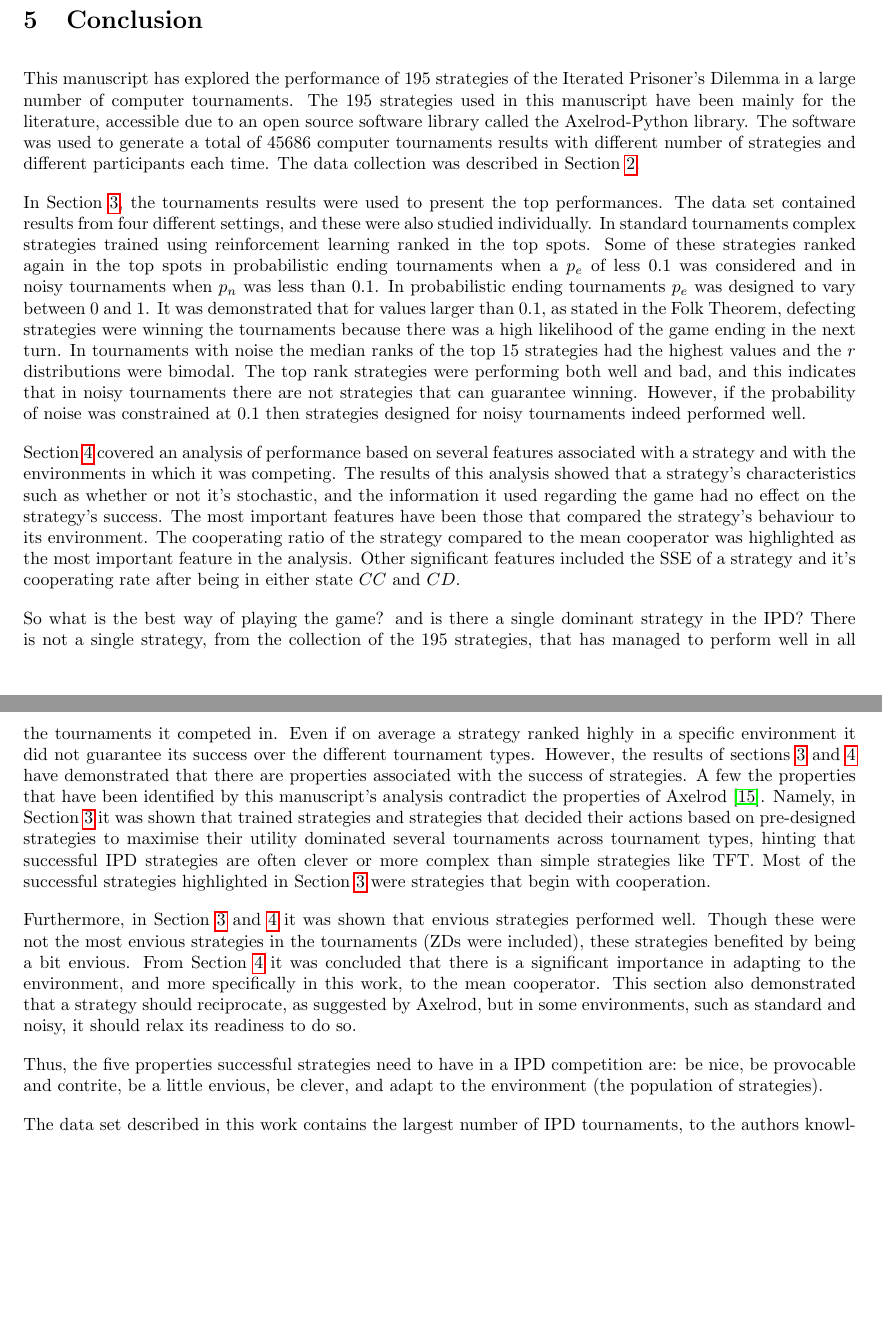
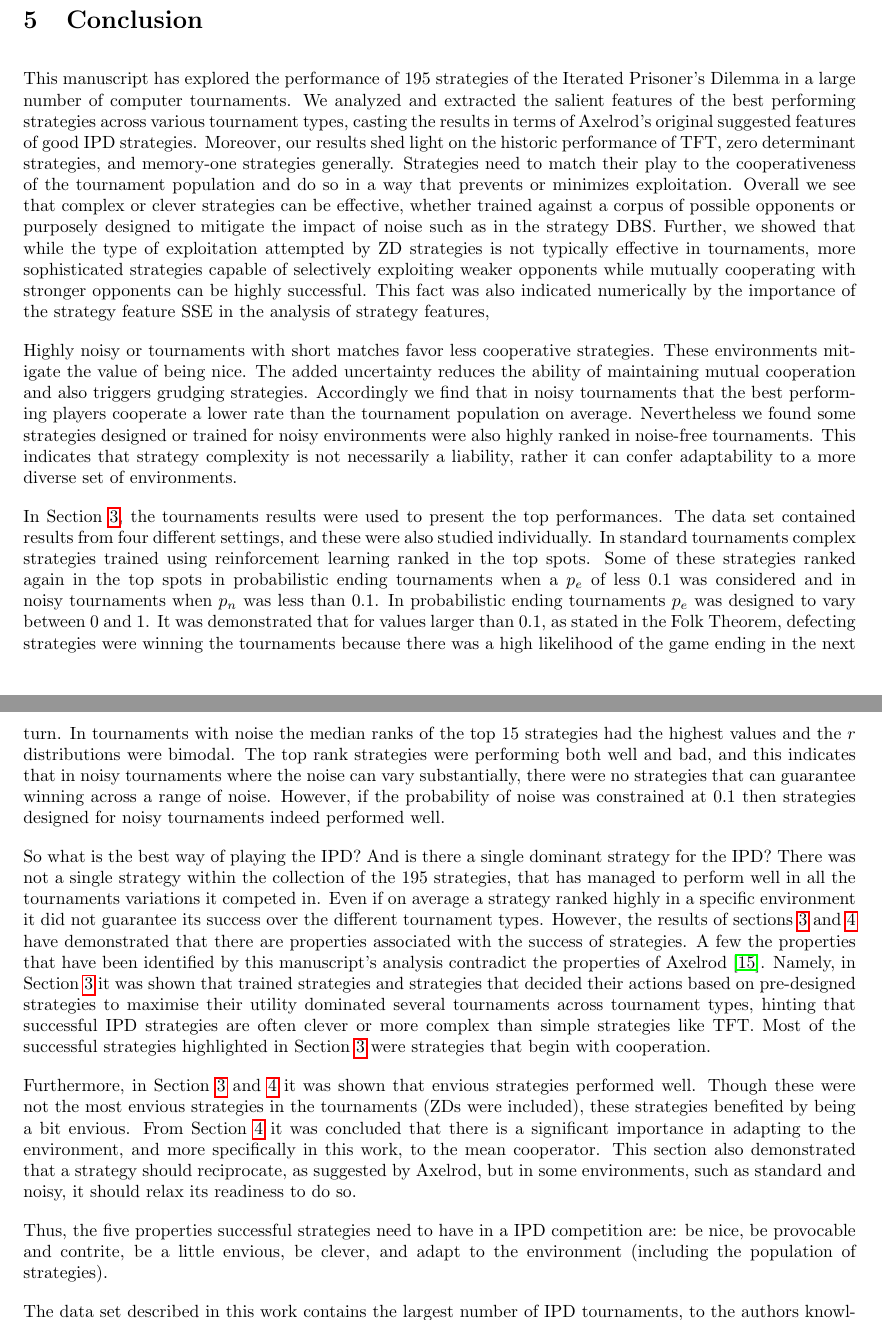
Before and after one commit to Nikoleta-v3/meta-analysis-of-prisoners-dilemma-tournaments, a LaTeX paper (paper/main.tex): two parts of pages 17 and 18 of 35, joined at a grey line, cut so that both start at the same text, the shorter picture padded with empty space. Compiled offline with pdfLaTeX.

Commit message:
Revise conclusion

```diff
--- a/paper/main.tex
+++ b/paper/main.tex
@@ -915,15 +915,33 @@ performance.
 
 This manuscript has explored the performance of \numberofstrategies strategies
 of the Iterated Prisoner's Dilemma in a large number of computer tournaments.
-The \numberofstrategies strategies used in this manuscript have been mainly for
-the literature, accessible due to an open source software library
-called the Axelrod-Python library. The software was used to generate a total of
-\numberofalltournaments computer tournaments results with different number of
-strategies and different participants each time. The data collection was
-described in Section~\ref{section:data_collection}.
+We analyzed and extracted the salient features of the best performing strategies
+across various tournament types, casting the results in terms of Axelrod's
+original suggested features of good IPD strategies. Moreover, our results
+shed light on the historic performance of TFT, zero determinant strategies,
+and memory-one strategies generally. Strategies need to match their play
+to the cooperativeness of the tournament population and do so in a way that
+prevents or minimizes exploitation. Overall we see that complex or clever
+strategies can be effective, whether trained against a corpus of possible
+opponents or purposely designed to mitigate the impact of noise such as
+in the strategy DBS. Further, we showed that while the type of exploitation
+attempted by ZD strategies is not typically effective in tournaments, more
+sophisticated strategies capable of selectively exploiting weaker opponents
+while mutually cooperating with stronger opponents can be highly successful.
+This fact was also indicated numerically by the importance of the strategy
+feature SSE in the analysis of strategy features,
 
-In
-Section~\ref{section:top_performances}, the tournaments results were used to
+Highly noisy or tournaments with short matches favor less cooperative strategies.
+These environments mitigate the value of being nice. The
+added uncertainty reduces the ability of maintaining mutual cooperation and
+also triggers grudging strategies. Accordingly we find that in noisy tournaments
+that the best performing players cooperate a lower rate than the tournament
+population on average. Nevertheless we found some strategies designed or trained
+for noisy environments were also highly ranked in noise-free tournaments. This
+indicates that strategy complexity is not necessarily a liability, rather it
+can confer adaptability to a more diverse set of environments.
+
+In Section~\ref{section:top_performances}, the tournaments results were used to
 present the top performances. The data set contained results from four different
 settings, and these were also studied individually. In standard tournaments
 complex strategies trained using reinforcement learning ranked in the top spots.
@@ -936,24 +954,15 @@ were winning the tournaments because there was a high likelihood of the game
 ending in the next turn. In tournaments with noise the median ranks of the top
 15 strategies had the highest values and the \(r\) distributions were bimodal.
 The top rank strategies were performing both well and bad, and this indicates
-that in noisy tournaments there are not strategies that can guarantee winning.
+that in noisy tournaments where the noise can vary substantially,
+there were no strategies that can guarantee winning across a range of noise.
 However, if the probability of noise was constrained at 0.1 then strategies
 designed for noisy tournaments indeed performed well.
 
-Section~\ref{section:evaluation_of_performance} covered an analysis of
-performance based on several features associated with a strategy and with the
-environments in which it was competing. The results of this analysis showed that a
-strategy's characteristics such as whether or not it's stochastic, and the information it
-used regarding the game had no effect on the strategy's success. The most
-important features have been those that compared the strategy's behaviour to its
-environment. The cooperating ratio of the strategy compared to the mean
-cooperator was highlighted as the most important feature in the analysis.
-Other significant features included the SSE of a strategy and it's cooperating
-rate after being in either state \(CC\) and \(CD\).
-
-So what is the best way of playing the game? and is there a single dominant
-strategy in the IPD? There is not a single strategy, from the collection of the
-195 strategies, that has managed to perform well in all the tournaments it competed in.
+So what is the best way of playing the IPD? And is there a single dominant
+strategy for the IPD? There was not a single strategy within the collection of the
+\numberofstrategies strategies, that has managed to perform well in all the
+tournaments variations it competed in.
 Even if on average a strategy ranked highly in a specific environment it did not
 guarantee its success over the different tournament types. However, the results
 of sections~\ref{section:top_performances}
@@ -982,7 +991,7 @@ do so.
 
 Thus, the five properties successful strategies need to have in a IPD competition
 are: be nice, be provocable and contrite, be a little envious, be clever, and adapt to the
-environment (the population of strategies).
+environment (including the population of strategies).
 
 The data set described in this work contains the largest number of IPD tournaments,
 to the authors knowledge, and it available at~\cite{data}. Further data mining
```
